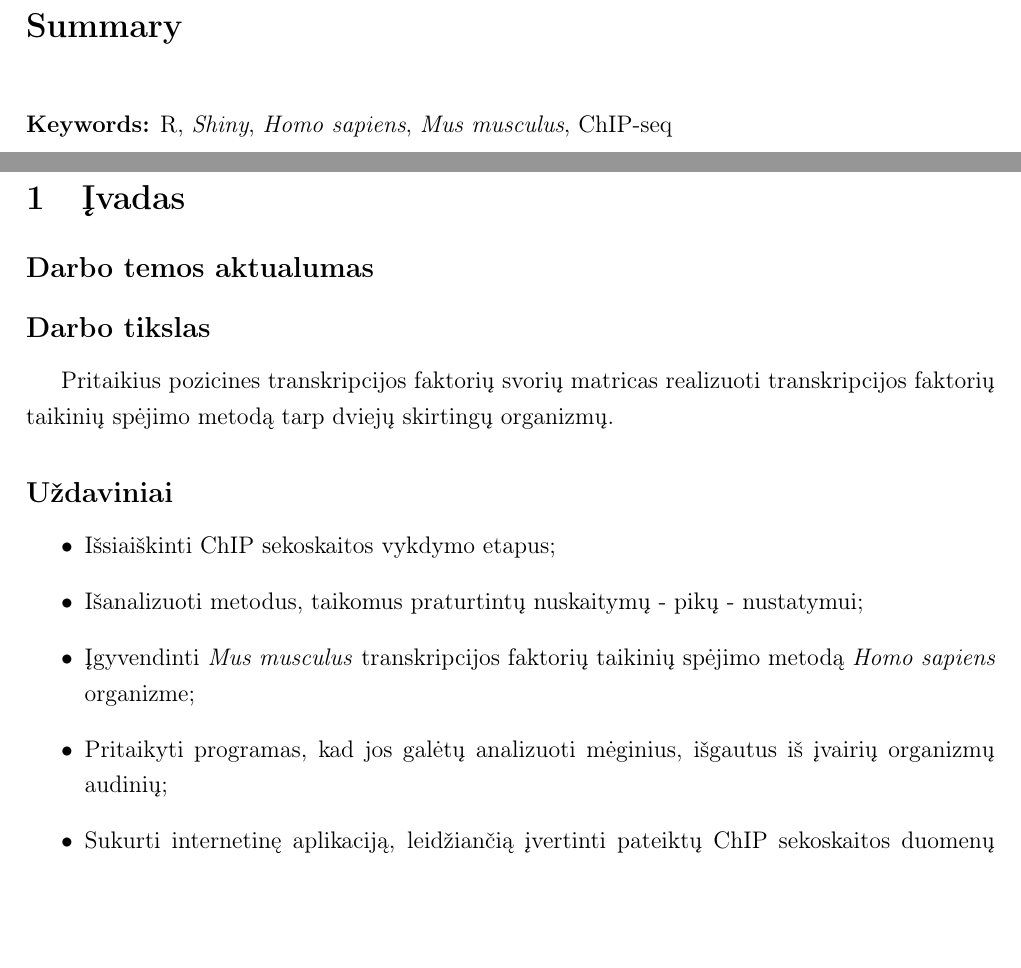
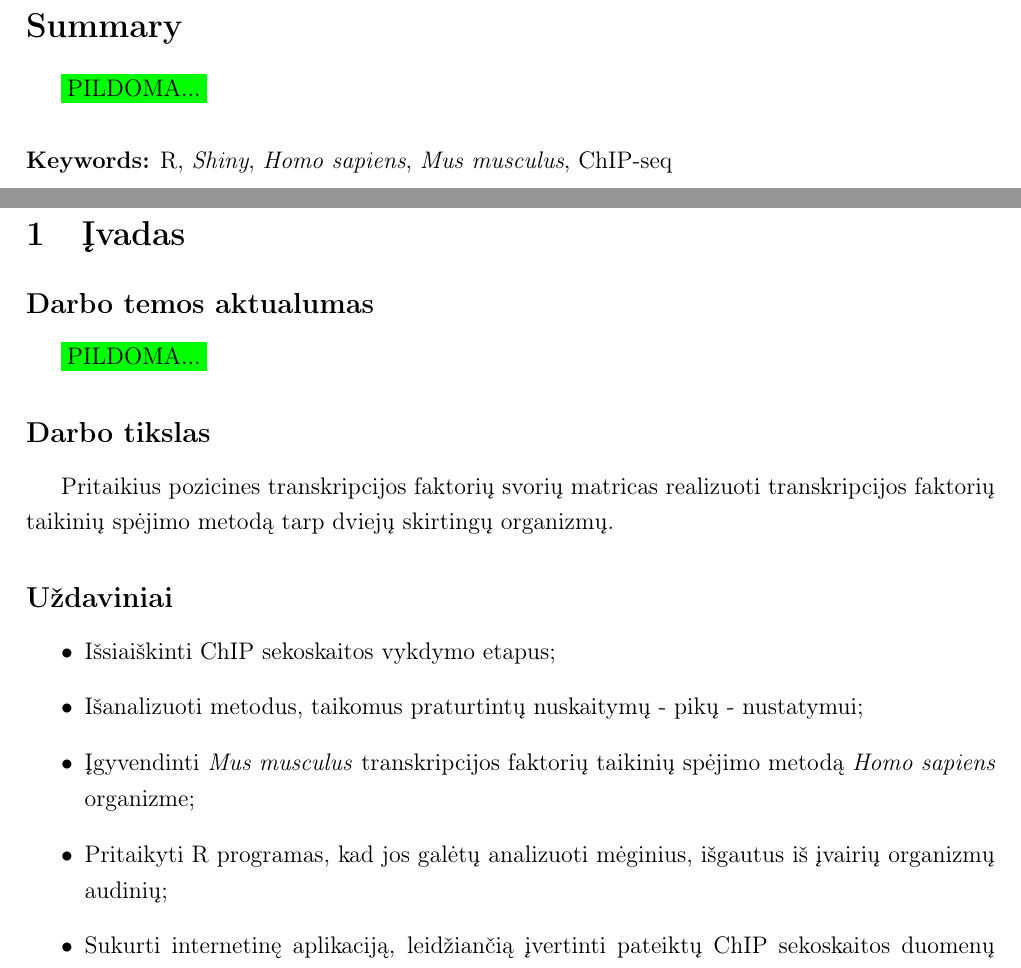
Before and after one commit to dansta0804/TF_analysis, a LaTeX document (Latex/baigiamasis_darbas.tex): two parts of pages 4 and 5 of 27, joined at a grey line, cut so that both start at the same text, the shorter picture padded with empty space. Compiled offline with pdfLaTeX.

Commit message:
Made minor fixes.

```diff
--- a/Latex/baigiamasis_darbas.tex
+++ b/Latex/baigiamasis_darbas.tex
@@ -101,6 +103,8 @@
 %%%%%%%%%%%%%%%%%%%%%%%%%%%%%%%%%%
 
 \section*{Summary}
+\colorbox{green}{PILDOMA...}
+
 \hfill \break
 \textbf{Keywords:} R, \emph{Shiny}, \emph{Homo sapiens},
 \emph{Mus musculus}, ChIP-seq
@@ -113,6 +117,7 @@
 
 \section{Įvadas}
 \subsection*{Darbo temos aktualumas}
+\colorbox{green}{PILDOMA...}
 
 \subsection*{Darbo tikslas}
 Pritaikius pozicines transkripcijos faktorių svorių matricas realizuoti
@@ -125,7 +130,7 @@ transkripcijos faktorių taikinių spėjimo metodą tarp dviejų skirtingų orga
           nustatymui;
     \item Įgyvendinti \emph{Mus musculus} transkripcijos faktorių taikinių
           spėjimo metodą \emph{Homo sapiens} organizme;
-    \item Pritaikyti programas, kad jos galėtų analizuoti mėginius, išgautus
+    \item Pritaikyti R programas, kad jos galėtų analizuoti mėginius, išgautus
           iš įvairių organizmų audinių;
     \item Sukurti internetinę aplikaciją, leidžiančią įvertinti pateiktų
           ChIP sekoskaitos duomenų kokybę bei atlikti analizes.
```
Also changed, not shown: Latex/baigiamasis_darbas.tex (6 more changed lines).
